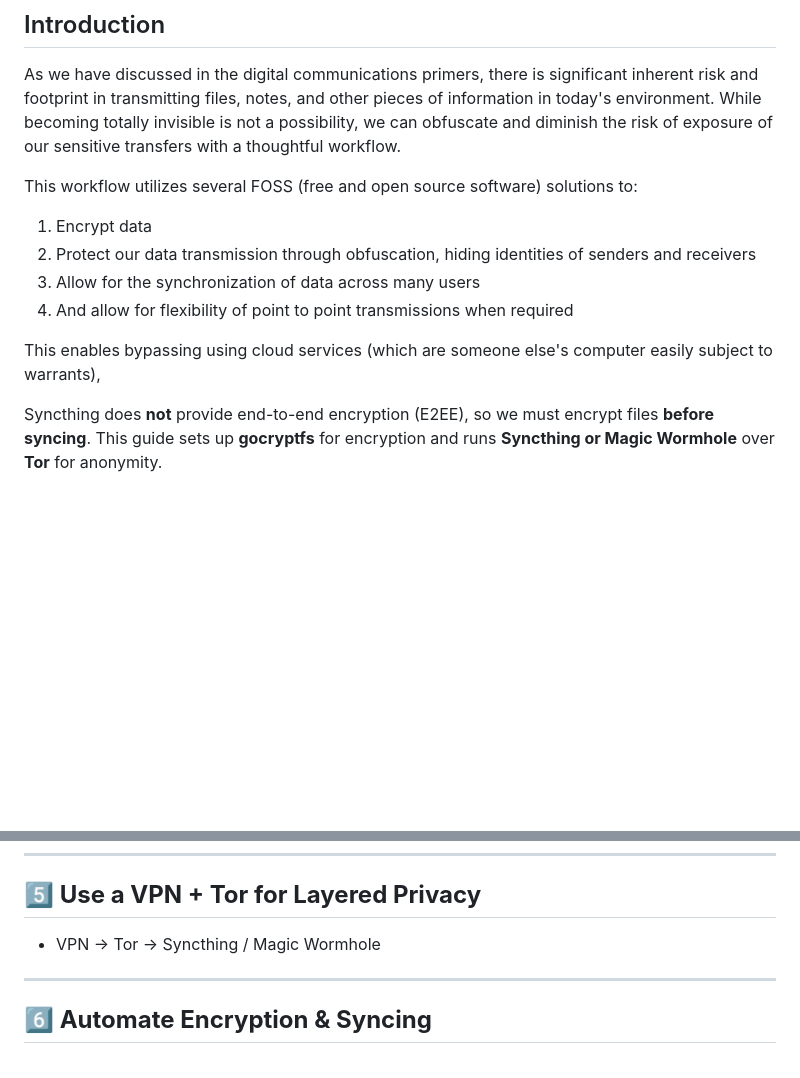
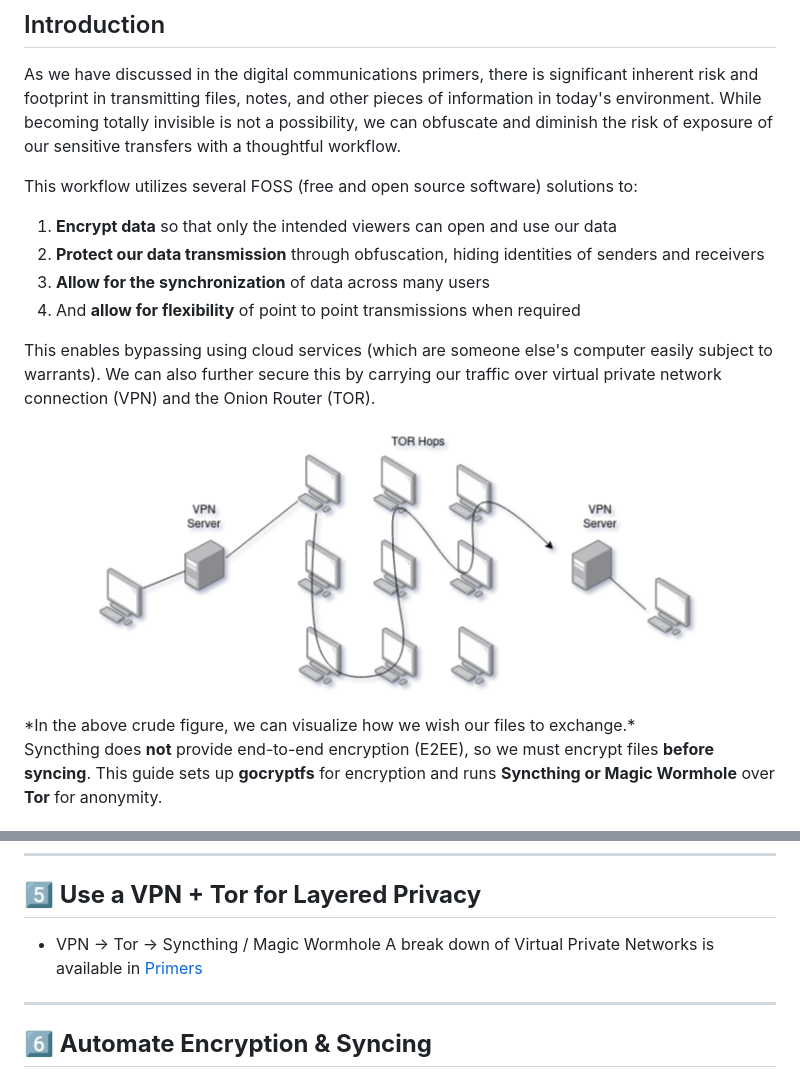
Before and after one commit to samedayhurt/laraza, a Markdown page: comms/e2eefilechange.md, 2 parts joined by grey strips. Drawn GitHub-style; pictures changed too: comms/assets/torhops.png (added); blank space fills up the shorter version.

```diff
--- a/comms/e2eefilechange.md
+++ b/comms/e2eefilechange.md
@@ -6,12 +6,16 @@
 As we have discussed in the digital communications primers, there is significant inherent risk and footprint in transmitting files, notes, and other pieces of information in today's environment. While becoming totally invisible is not a possibility, we can obfuscate and diminish the risk of exposure of our sensitive transfers with a thoughtful workflow.
 
 This workflow utilizes several FOSS (free and open source software) solutions to:
-1. Encrypt data
-2. Protect our data transmission through obfuscation, hiding identities of senders and receivers
-3. Allow for the synchronization of data across many users
-4. And allow for flexibility of point to point transmissions when required
+1. **Encrypt data** so that only the intended viewers can open and use our data
+2. **Protect our data transmission** through obfuscation, hiding identities of senders and receivers
+3. **Allow for the synchronization** of data across many users
+4. And **allow for flexibility** of point to point transmissions when required
 
-This enables bypassing using cloud services (which are someone else's computer easily subject to warrants),
+This enables bypassing using cloud services (which are someone else's computer easily subject to warrants). We can also further secure this by carrying our traffic over virtual private network connection (VPN) and the Onion Router (TOR).
+<p align="center" width="100%">
+    <img width="80%" src="assets/torhops.png">
+</p>
+*In the above crude figure, we can visualize how we wish our files to exchange.*
 
 Syncthing does **not** provide end-to-end encryption (E2EE), so we must encrypt files **before syncing**. This guide sets up **gocryptfs** for encryption and runs **Syncthing or Magic Wormhole** over **Tor** for anonymity.
 
@@ -133,7 +137,7 @@ firejail syncthing
 
 ## **5️⃣ Use a VPN + Tor for Layered Privacy**
 - VPN → Tor → Syncthing / Magic Wormhole
-
+A break down of Virtual Private Networks is available in [Primers](./primers)
 ---
 
 ## **6️⃣ Automate Encryption & Syncing**
```
Also changed, not shown: README.md (+1 -1 lines), opsec/Operational Security Techniques.md (renamed from opsec/opsec.md, +1 -0 lines), opsec/Vet Sources.md (renamed from opsec/vetsource.md), primers/Direction Finding (Wi-Fi).md (renamed from primers/directionfinding.md), primers/Linux Primer.md (added), 5 other files.
